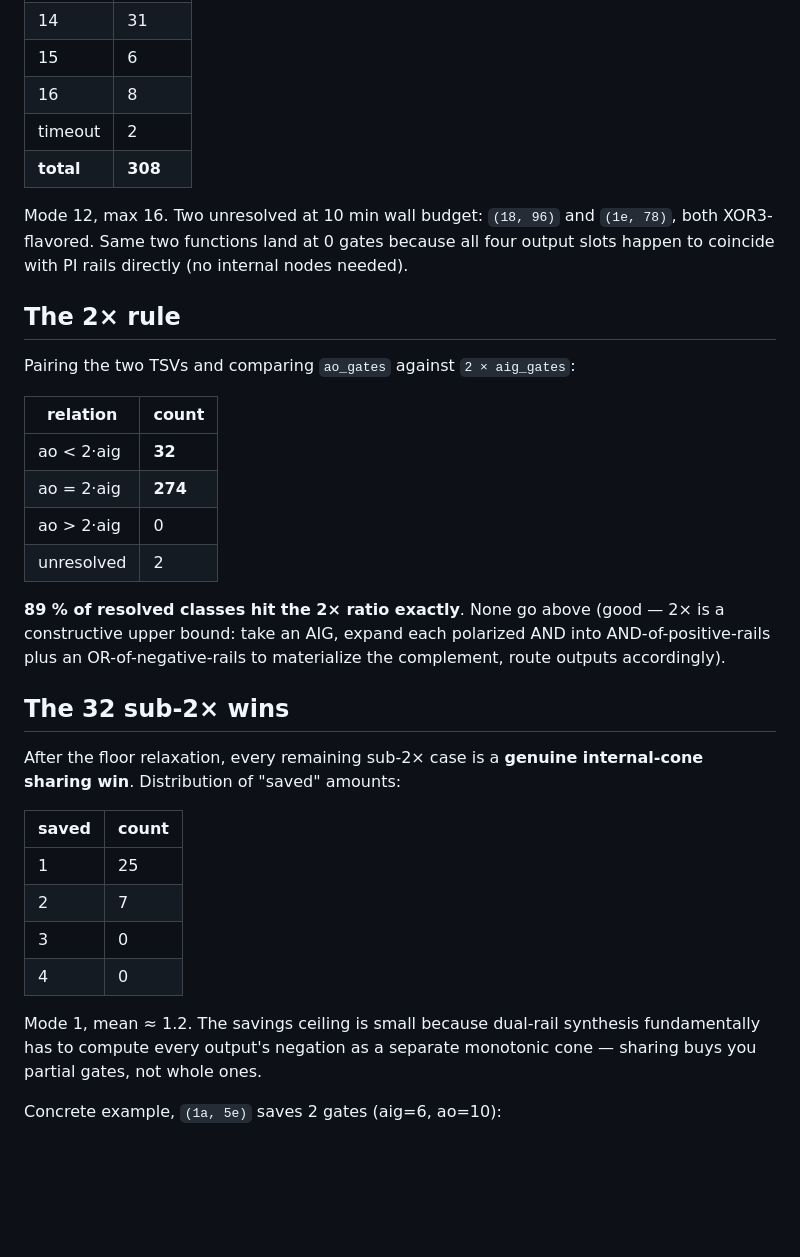
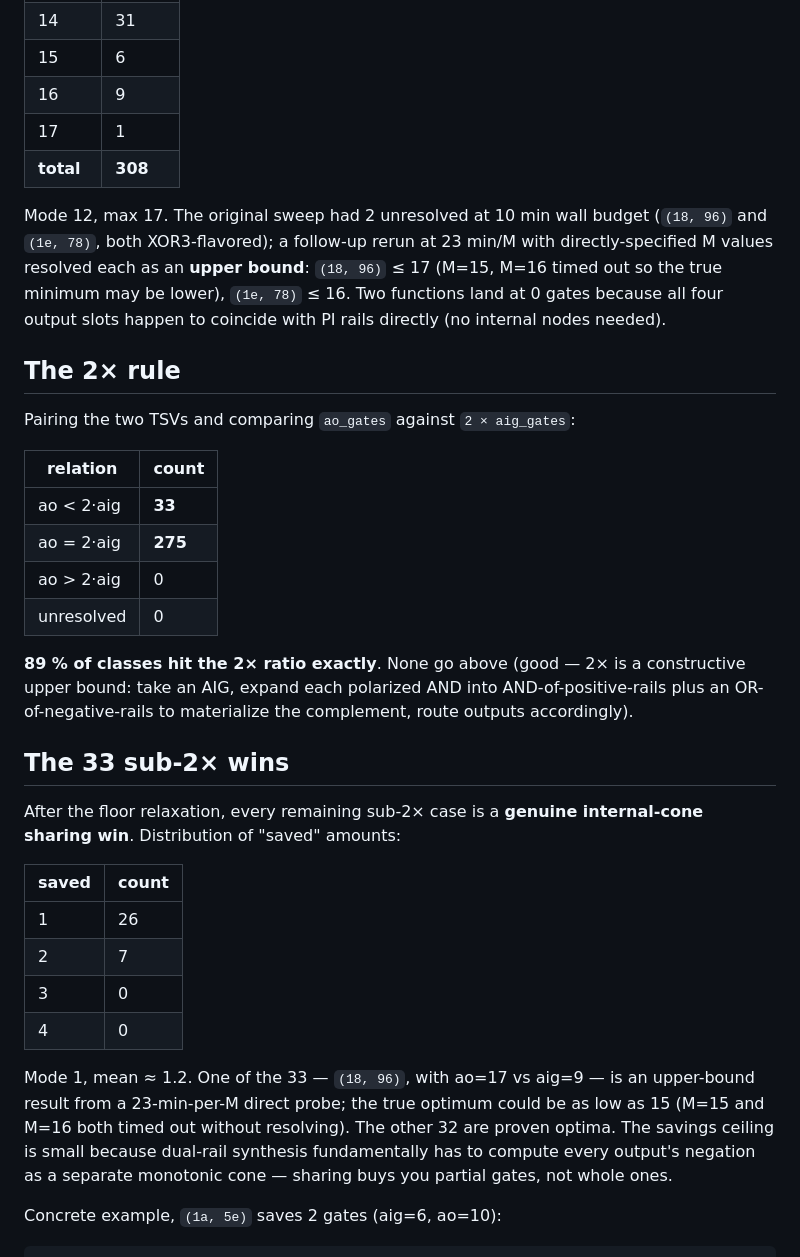
Before and after one commit to cyberseihis/abc-synthesis-notes, a Markdown page: npnp-n3-m2-comparison.md, the part around the change. GitHub-like rendering; blank space fills up the shorter version.

Commit message:
NPNP n=3 m=2: resolve the two leftover timeouts
After a 23-min-per-M direct probe at higher M:
  (18, 96): SAT at M=17 (M=15, M=16 still timed out, so true min ≤ 17)
  (1e, 78): SAT at M=16 (M=14, M=15 timed out, so true min ≤ 16)

The first joins the sub-2x wins (saves 1 gate over 18). The second
lands exactly at 2x. No more unresolved entries; the comparison is
complete (modulo the two upper-bound caveats).

Updates the histogram (max gates 16 -> 17), the 2x summary
(33 wins / 275 exact / 0 unresolved), and notes the upper-bound
caveat on (18, 96).

```diff
--- a/npnp-n3-m2-comparison.md
+++ b/npnp-n3-m2-comparison.md
@@ -63,14 +63,17 @@ Two functions land at 0 gates because both outputs are PI literals
 | 13 | 16 |
 | 14 | 31 |
 | 15 | 6 |
-| 16 | 8 |
-| timeout | 2 |
+| 16 | 9 |
+| 17 | 1 |
 | **total** | **308** |
 
-Mode 12, max 16. Two unresolved at 10 min wall budget: `(18, 96)` and
-`(1e, 78)`, both XOR3-flavored. Same two functions land at 0 gates
-because all four output slots happen to coincide with PI rails directly
-(no internal nodes needed).
+Mode 12, max 17. The original sweep had 2 unresolved at 10 min wall budget
+(`(18, 96)` and `(1e, 78)`, both XOR3-flavored); a follow-up rerun at
+23 min/M with directly-specified M values resolved each as an **upper
+bound**: `(18, 96)` ≤ 17 (M=15, M=16 timed out so the true minimum may be
+lower), `(1e, 78)` ≤ 16. Two functions land at 0 gates because all four
+output slots happen to coincide with PI rails directly (no internal nodes
+needed).
 
 ## The 2× rule
 
@@ -78,29 +81,32 @@ Pairing the two TSVs and comparing `ao_gates` against `2 × aig_gates`:
 
 | relation | count |
 | --- | --- |
-| ao < 2·aig | **32** |
-| ao = 2·aig | **274** |
+| ao < 2·aig | **33** |
+| ao = 2·aig | **275** |
 | ao > 2·aig | 0 |
-| unresolved | 2 |
+| unresolved | 0 |
 
-**89 % of resolved classes hit the 2× ratio exactly**. None go above
+**89 % of classes hit the 2× ratio exactly**. None go above
 (good — 2× is a constructive upper bound: take an AIG, expand each
 polarized AND into AND-of-positive-rails plus an OR-of-negative-rails
 to materialize the complement, route outputs accordingly).
 
-## The 32 sub-2× wins
+## The 33 sub-2× wins
 
 After the floor relaxation, every remaining sub-2× case is a **genuine
 internal-cone sharing win**. Distribution of "saved" amounts:
 
 | saved | count |
 | --- | --- |
-| 1 | 25 |
+| 1 | 26 |
 | 2 | 7 |
 | 3 | 0 |
 | 4 | 0 |
 
-Mode 1, mean ≈ 1.2. The savings ceiling is small because dual-rail
+Mode 1, mean ≈ 1.2. One of the 33 — `(18, 96)`, with ao=17 vs aig=9 — is
+an upper-bound result from a 23-min-per-M direct probe; the true optimum
+could be as low as 15 (M=15 and M=16 both timed out without resolving).
+The other 32 are proven optima. The savings ceiling is small because dual-rail
 synthesis fundamentally has to compute every output's negation as a
 separate monotonic cone — sharing buys you partial gates, not whole ones.
 
```
